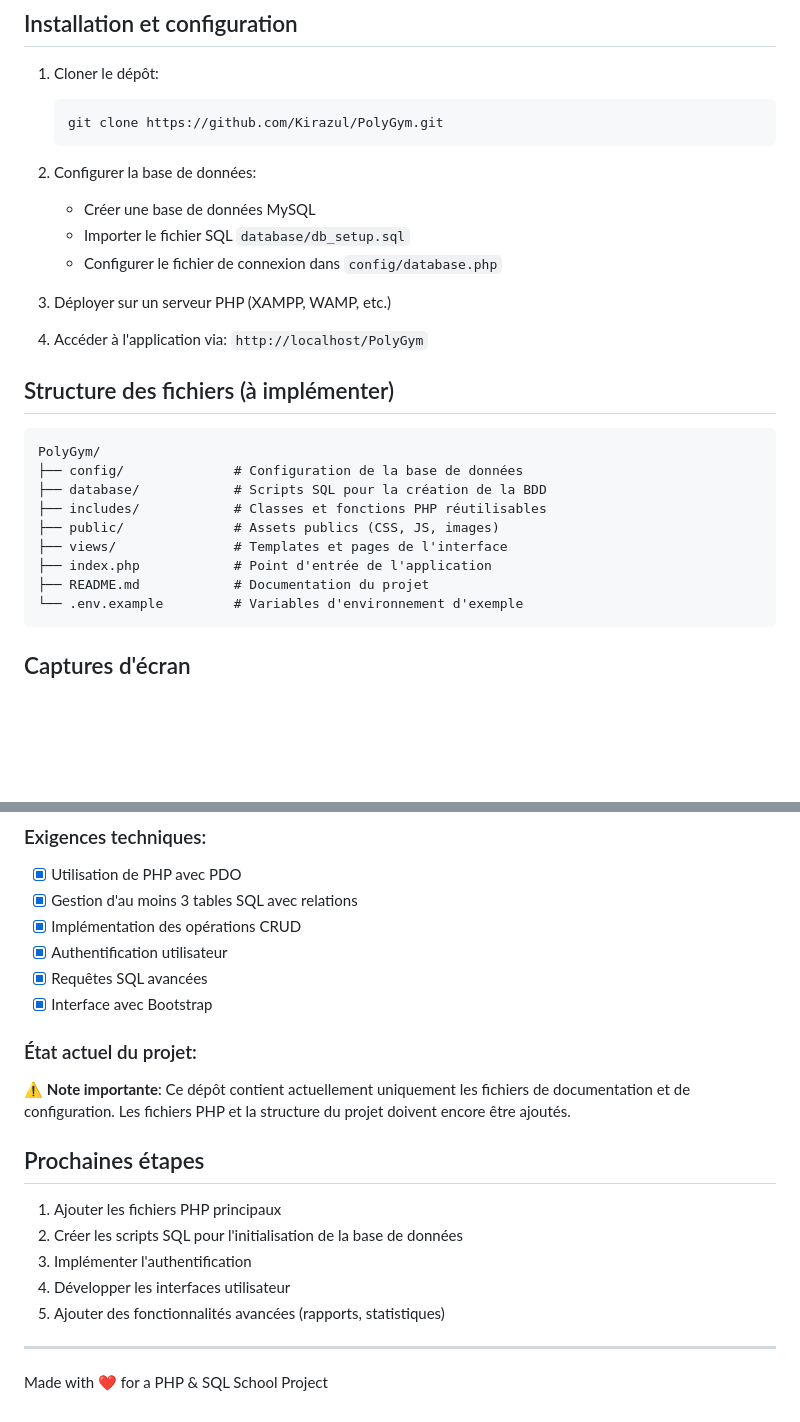
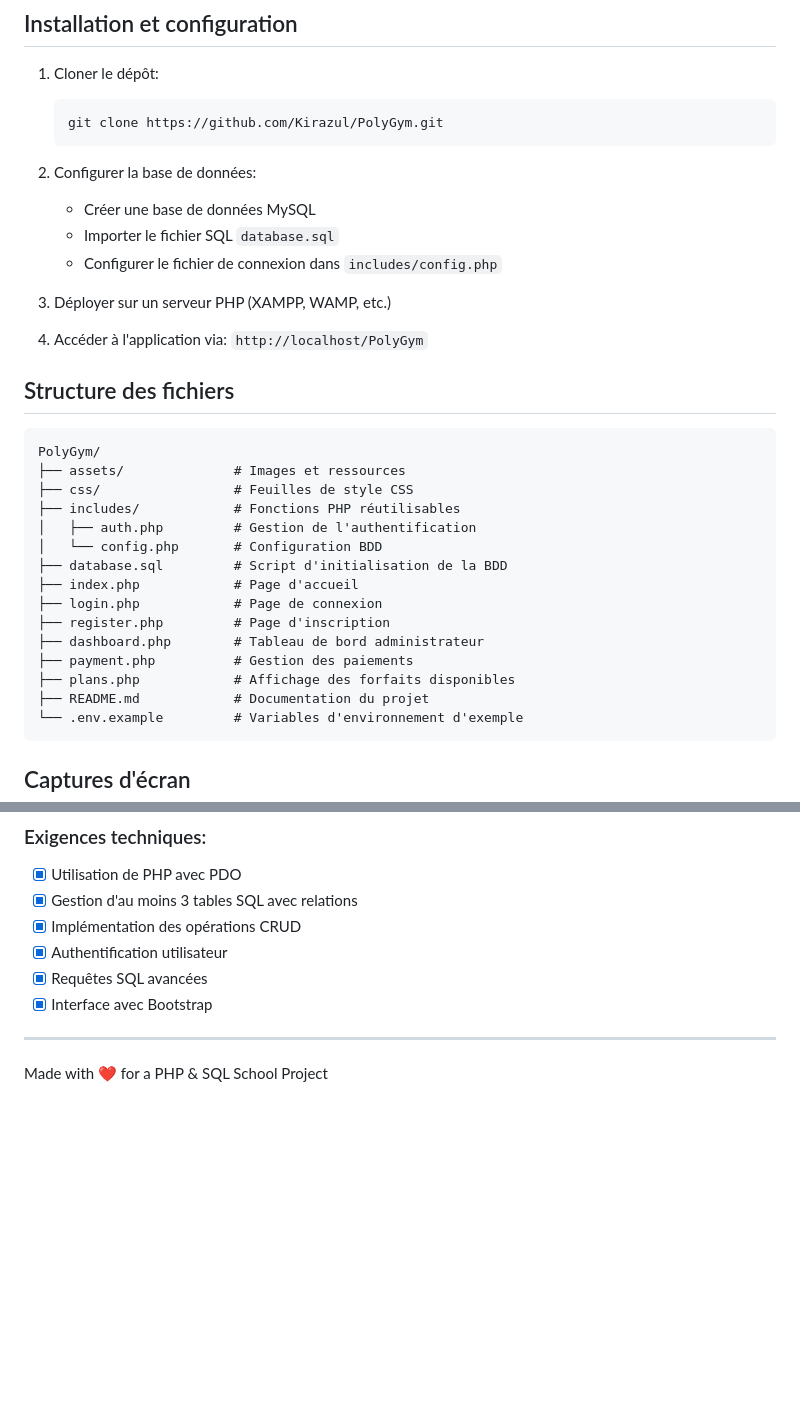
Before and after one commit to Kirazul/PolyGym, a Markdown page: README.md, 2 parts joined by grey strips. Drawn GitHub-style; blank space fills up the shorter version.

Commit message:
Update README to reflect actual project structure and files

````diff
--- a/README.md
+++ b/README.md
@@ -54,23 +54,29 @@ L'application gère trois tables principales avec relations:
 
 2. Configurer la base de données:
    - Créer une base de données MySQL
-   - Importer le fichier SQL `database/db_setup.sql`
-   - Configurer le fichier de connexion dans `config/database.php`
+   - Importer le fichier SQL `database.sql`
+   - Configurer le fichier de connexion dans `includes/config.php`
 
 3. Déployer sur un serveur PHP (XAMPP, WAMP, etc.)
 
 4. Accéder à l'application via: `http://localhost/PolyGym`
 
-## Structure des fichiers (à implémenter)
+## Structure des fichiers
 
 ```
 PolyGym/
-├── config/              # Configuration de la base de données
-├── database/            # Scripts SQL pour la création de la BDD
-├── includes/            # Classes et fonctions PHP réutilisables
-├── public/              # Assets publics (CSS, JS, images)
-├── views/               # Templates et pages de l'interface
-├── index.php            # Point d'entrée de l'application
+├── assets/              # Images et ressources
+├── css/                 # Feuilles de style CSS
+├── includes/            # Fonctions PHP réutilisables
+│   ├── auth.php         # Gestion de l'authentification
+│   └── config.php       # Configuration BDD
+├── database.sql         # Script d'initialisation de la BDD
+├── index.php            # Page d'accueil
+├── login.php            # Page de connexion
+├── register.php         # Page d'inscription
+├── dashboard.php        # Tableau de bord administrateur
+├── payment.php          # Gestion des paiements
+├── plans.php            # Affichage des forfaits disponibles
 ├── README.md            # Documentation du projet
 └── .env.example         # Variables d'environnement d'exemple
 ```
@@ -91,16 +97,6 @@ PolyGym/
 - [x] Requêtes SQL avancées
 - [x] Interface avec Bootstrap
 
-### État actuel du projet:
-⚠️ **Note importante**: Ce dépôt contient actuellement uniquement les fichiers de documentation et de configuration. Les fichiers PHP et la structure du projet doivent encore être ajoutés.
-
-## Prochaines étapes
-1. Ajouter les fichiers PHP principaux
-2. Créer les scripts SQL pour l'initialisation de la base de données
-3. Implémenter l'authentification
-4. Développer les interfaces utilisateur
-5. Ajouter des fonctionnalités avancées (rapports, statistiques)
-
 ---
 
 Made with ❤️ for a PHP & SQL School Project
````
